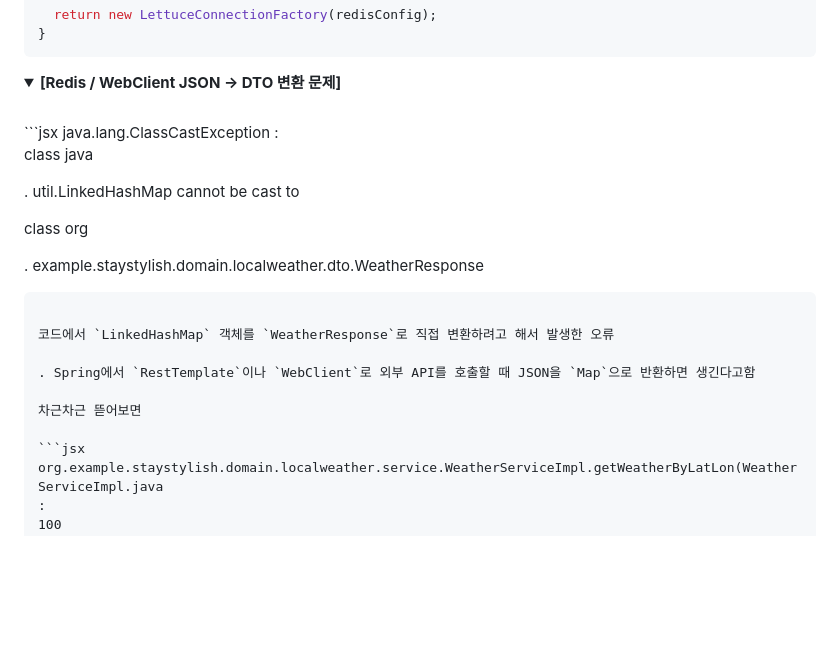
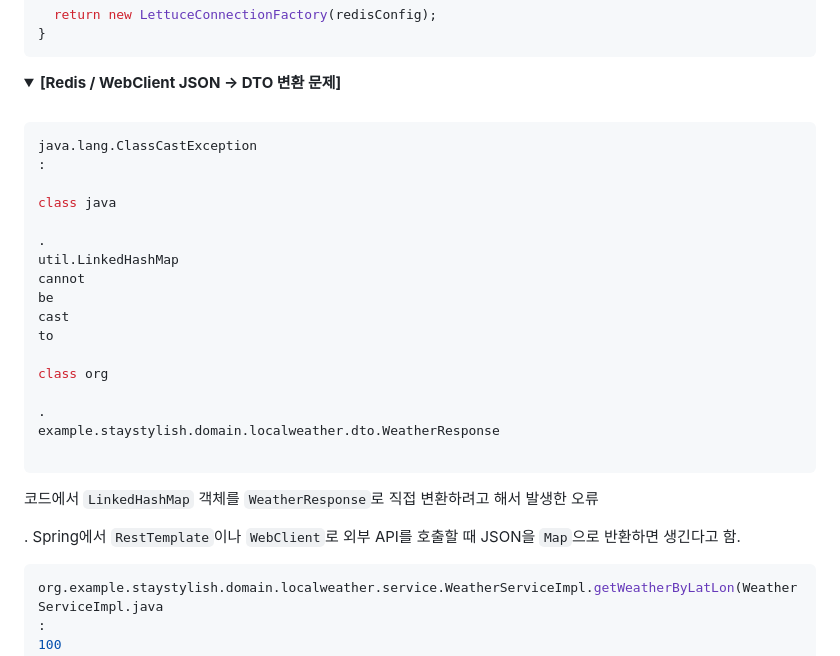
Before and after one commit to stay-stylish/stay-stylish, a Markdown page: README.md, the part around the change. Rendered like a GitHub page; folded sections open; blank space fills up the shorter version.

Commit message:
docs: 오타 수정

````diff
--- a/README.md
+++ b/README.md
@@ -871,6 +871,7 @@ public RedisConnectionFactory redisConnectionFactory() {
 <details>
 <summary><strong>[Redis / WebClient JSON → DTO 변환 문제]</strong></summary>
 <br>
+
 ```jsx
 java.lang.ClassCastException
 :
@@ -893,9 +894,7 @@ example.staystylish.domain.localweather.dto.WeatherResponse
 
 코드에서 `LinkedHashMap` 객체를 `WeatherResponse`로 직접 변환하려고 해서 발생한 오류
 
-. Spring에서 `RestTemplate`이나 `WebClient`로 외부 API를 호출할 때 JSON을 `Map`으로 반환하면 생긴다고함
-
-차근차근 뜯어보면
+. Spring에서 `RestTemplate`이나 `WebClient`로 외부 API를 호출할 때 JSON을 `Map`으로 반환하면 생긴다고 함.
 
 ```jsx
 org.example.staystylish.domain.localweather.service.WeatherServiceImpl.getWeatherByLatLon(WeatherServiceImpl.java
````
